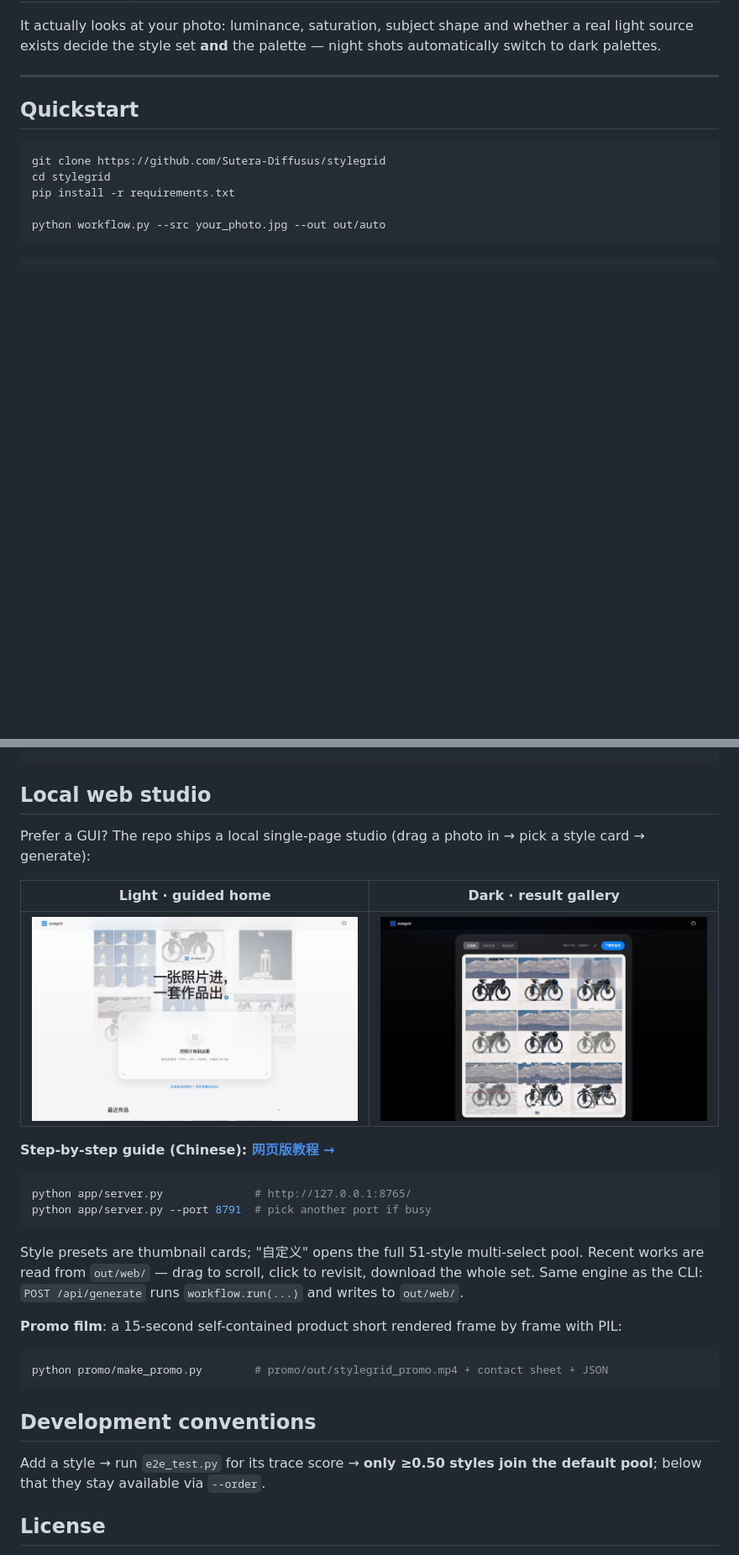
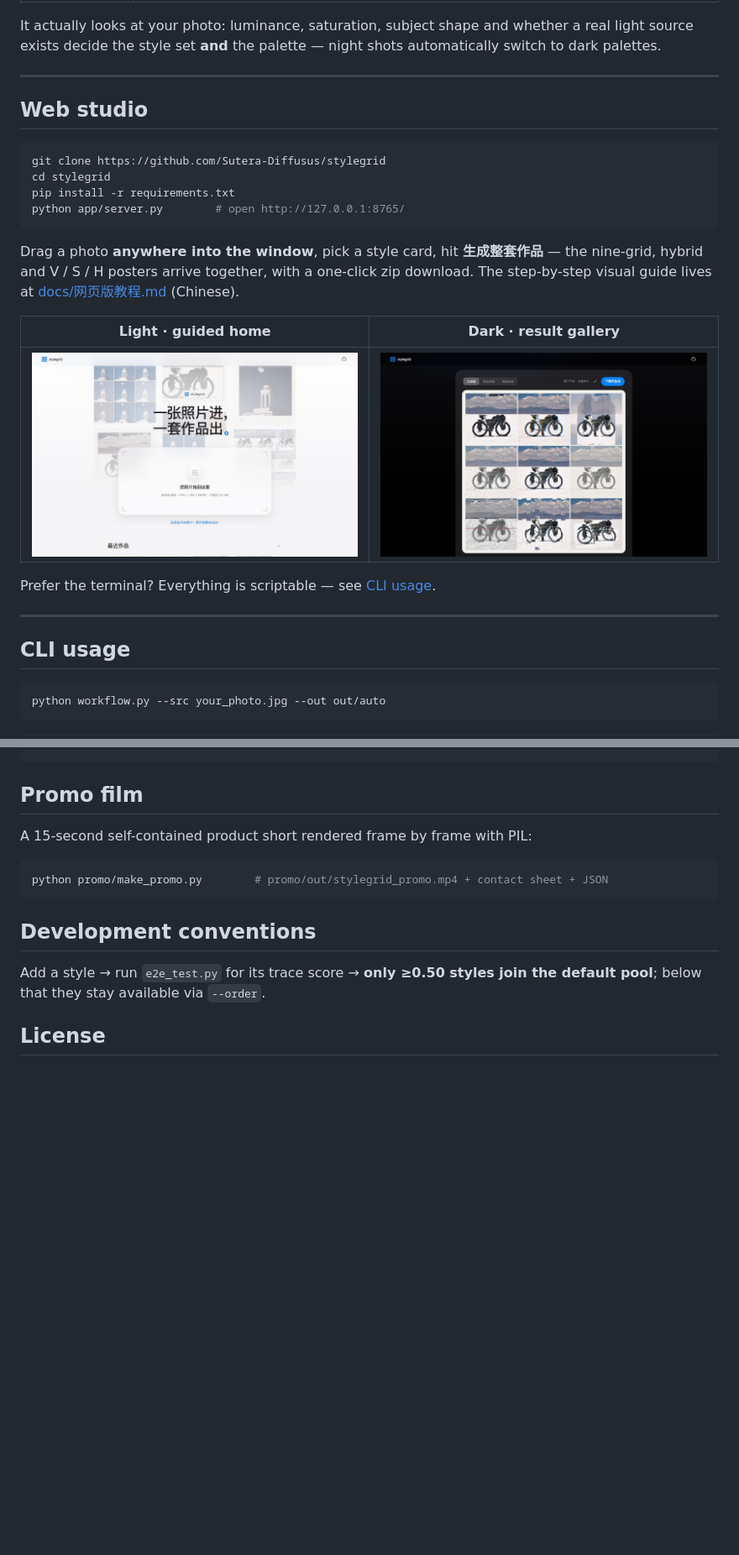
Before and after one commit to Sutera-Diffusus/stylegrid, a Markdown page: README.en.md, 2 parts joined by grey strips. Shown at 84% size. GitHub-like rendering; blank space fills up the shorter version.

````diff
--- a/README.en.md
+++ b/README.en.md
@@ -33,13 +33,30 @@ It actually looks at your photo: luminance, saturation, subject shape and whethe
 
 ---
 
-## Quickstart
+## Web studio
 
 ```bash
 git clone https://github.com/Sutera-Diffusus/stylegrid
 cd stylegrid
 pip install -r requirements.txt
+python app/server.py        # open http://127.0.0.1:8765/
+```
 
+Drag a photo **anywhere into the window**, pick a style card, hit **生成整套作品** — the nine-grid,
+hybrid and V / S / H posters arrive together, with a one-click zip download. The step-by-step
+visual guide lives at [docs/网页版教程.md](docs/网页版教程.md) (Chinese).
+
+| Light · guided home | Dark · result gallery |
+|---|---|
+| <img src="samples/preview_ui_light.jpg"> | <img src="samples/preview_ui_dark.jpg"> |
+
+Prefer the terminal? Everything is scriptable — see [CLI usage](#cli-usage).
+
+---
+
+## CLI usage
+
+```bash
 python workflow.py --src your_photo.jpg --out out/auto
 ```
 
@@ -150,26 +167,9 @@ Everything runs locally. No network calls, no uploads, no telemetry — your pho
 └── samples/         README previews
 ```
 
-## Local web studio
+## Promo film
 
-Prefer a GUI? The repo ships a local single-page studio (drag a photo in → pick a style card → generate):
-
-| Light · guided home | Dark · result gallery |
-|---|---|
-| <img src="samples/preview_ui_light.jpg"> | <img src="samples/preview_ui_dark.jpg"> |
-
-**Step-by-step guide (Chinese): [网页版教程 →](docs/网页版教程.md)**
-
-```bash
-python app/server.py              # http://127.0.0.1:8765/
-python app/server.py --port 8791  # pick another port if busy
-```
-
-Style presets are thumbnail cards; "自定义" opens the full 51-style multi-select pool.
-Recent works are read from `out/web/` — drag to scroll, click to revisit, download the whole set.
-Same engine as the CLI: `POST /api/generate` runs `workflow.run(...)` and writes to `out/web/`.
-
-**Promo film**: a 15-second self-contained product short rendered frame by frame with PIL:
+A 15-second self-contained product short rendered frame by frame with PIL:
 
 ```bash
 python promo/make_promo.py        # promo/out/stylegrid_promo.mp4 + contact sheet + JSON
````
Also changed, not shown: other parts of README.en.md (+3 -3 lines), README.md (+39 -44 lines).
